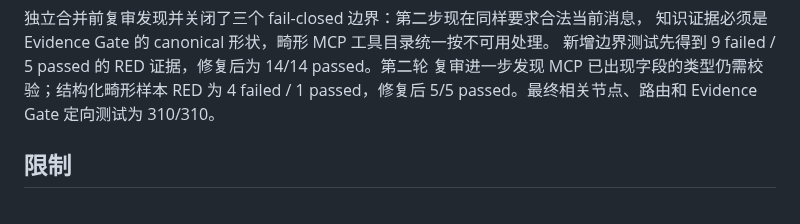
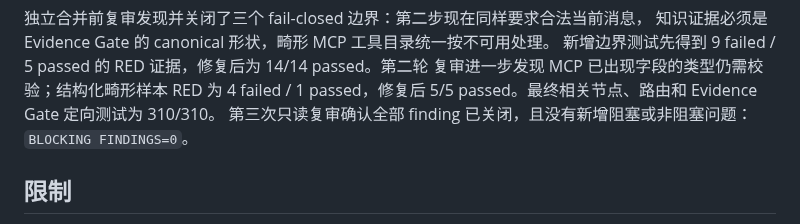
Before and after one commit to fengting124/local-life-engineering-lab, a Markdown page: docs/performance/07-agent-policy-configuration-controlled-dispatch.md, the part around the change. GitHub-like rendering.

Commit message:
docs(agent): record final policy dispatch review
Goal:\nClose the policy dispatch implementation plan with the final independent review result.\n\nChanges:\n- Mark the independent review step complete.\n- Record that all review findings are closed and BLOCKING FINDINGS=0.\n\nVerification:\n- Documentation check: 92 Markdown files passed.\n- git diff --check passed.\n- Independent focused verification: 310/310 passed.\n\nRisk:\nDocumentation-only status update; no runtime or evaluation behavior changes.

```diff
--- a/docs/performance/07-agent-policy-configuration-controlled-dispatch.md
+++ b/docs/performance/07-agent-policy-configuration-controlled-dispatch.md
@@ -88,6 +88,8 @@ Python 3.10 和 LangGraph 0.2.45，不代表当前生产依赖，因此未用它
 新增边界测试先得到 9 failed / 5 passed 的 RED 证据，修复后为 14/14 passed。第二轮
 复审进一步发现 MCP 已出现字段的类型仍需校验；结构化畸形样本 RED 为 4 failed / 1
 passed，修复后 5/5 passed。最终相关节点、路由和 Evidence Gate 定向测试为 310/310。
+第三次只读复审确认全部 finding 已关闭，且没有新增阻塞或非阻塞问题：
+`BLOCKING FINDINGS=0`。
 
 ## 限制
 
```
Also changed, not shown: 1 other file.
